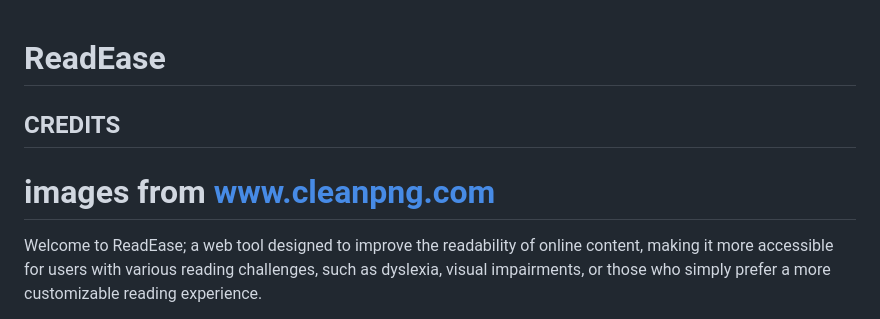
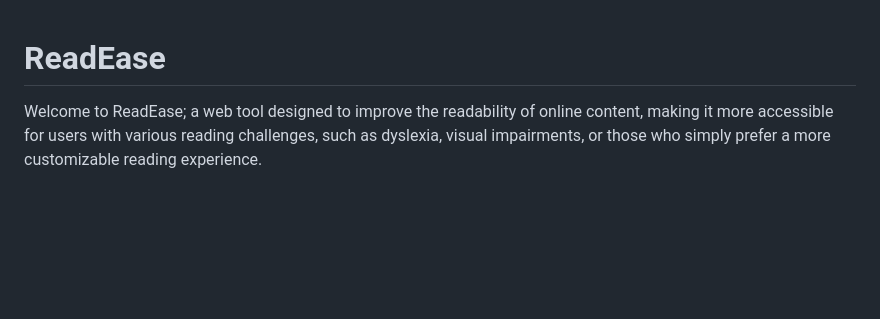
Before and after one commit to dimitri-edel/barrier-breakers, a Markdown page: README.md, the part around the change. Drawn GitHub-style; blank space fills up the shorter version.

```diff
--- a/README.md
+++ b/README.md
@@ -1,8 +1,5 @@
 # ReadEase
 
-## CREDITS
-images from www.cleanpng.com
-=======
 Welcome to ReadEase; a web tool designed to improve the readability of online content, making it more accessible for users with various reading challenges, such as dyslexia, visual impairments, or those who simply prefer a more customizable reading experience.
 
 With features like magnification, adjustable text sizes, and the ability to fetch and display content from any URL, ReadEase helps users read web pages with greater comfort and ease. The simple toolbar provides quick access to these features, allowing for a smoother, more personalized reading experience.
```
